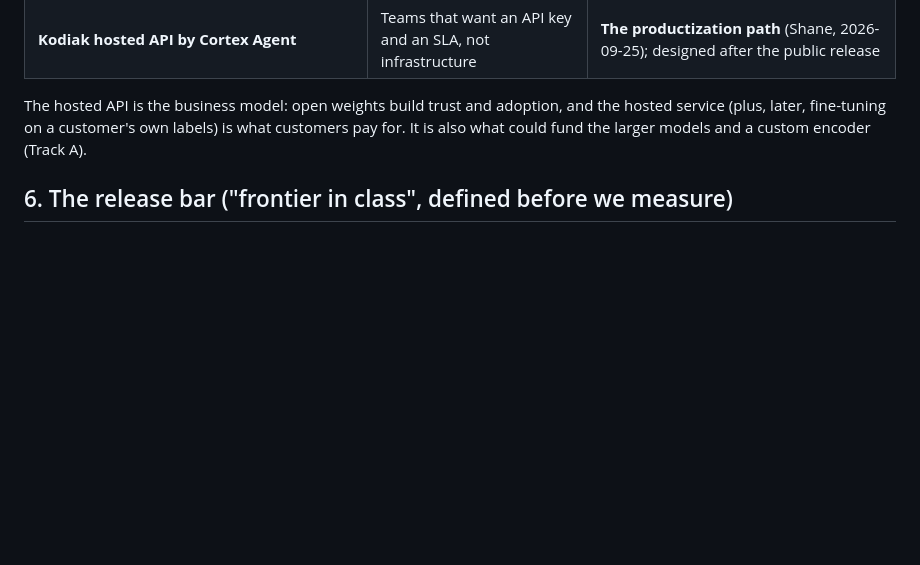
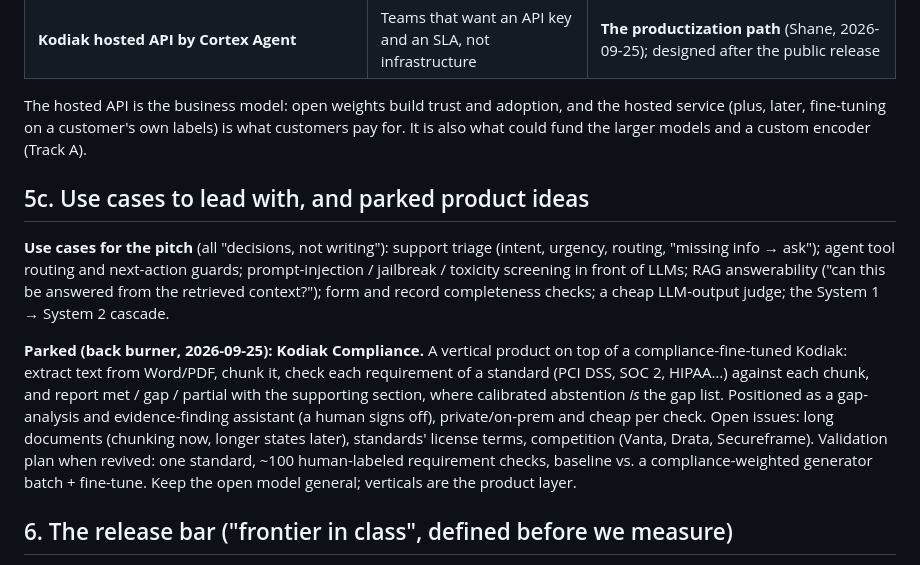
Before and after one commit to grizzlypeaksoftware/kodiak, a Markdown page: docs/STRATEGY.md, the part around the change. GitHub-like rendering; blank space fills up the shorter version.

Commit message:
Strategy: pitch use cases; park Kodiak Compliance idea
Co-Authored-By: Claude Opus 5.5 (1M context) <noreply@anthropic.com>

```diff
--- a/docs/STRATEGY.md
+++ b/docs/STRATEGY.md
@@ -97,6 +97,19 @@ so it is cheap to host anywhere. Four ways to run it, from free to product:
 The hosted API is the business model: open weights build trust and adoption, and the hosted service (plus, later, fine-tuning on a
 customer's own labels) is what customers pay for. It is also what could fund the larger models and a custom encoder (Track A).
 
+## 5c. Use cases to lead with, and parked product ideas
+
+**Use cases for the pitch** (all "decisions, not writing"): support triage (intent, urgency, routing, "missing info → ask"); agent tool
+routing and next-action guards; prompt-injection / jailbreak / toxicity screening in front of LLMs; RAG answerability ("can this be answered
+from the retrieved context?"); form and record completeness checks; a cheap LLM-output judge; the System 1 → System 2 cascade.
+
+**Parked (back burner, 2026-09-25): Kodiak Compliance.** A vertical product on top of a compliance-fine-tuned Kodiak: extract text from
+Word/PDF, chunk it, check each requirement of a standard (PCI DSS, SOC 2, HIPAA…) against each chunk, and report met / gap / partial with
+the supporting section, where calibrated abstention *is* the gap list. Positioned as a gap-analysis and evidence-finding assistant (a human
+signs off), private/on-prem and cheap per check. Open issues: long documents (chunking now, longer states later), standards' license terms,
+competition (Vanta, Drata, Secureframe). Validation plan when revived: one standard, ~100 human-labeled requirement checks, baseline vs. a
+compliance-weighted generator batch + fine-tune. Keep the open model general; verticals are the product layer.
+
 ## 6. The release bar ("frontier in class", defined before we measure)
 
 Kodiak v0.1 is called frontier-class only if all of these hold on the frozen eval set (and, once chosen, a public benchmark suite):
```
